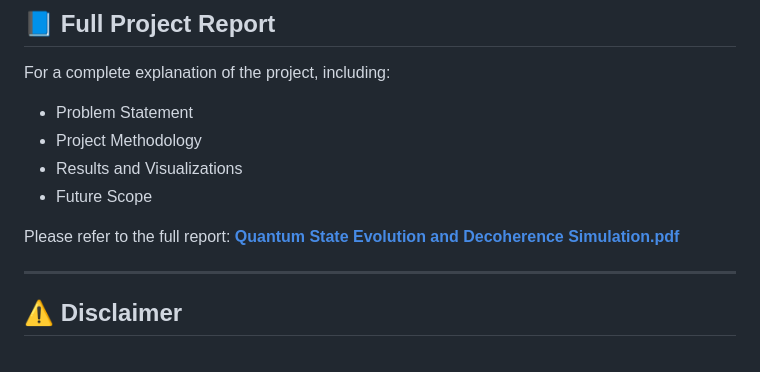
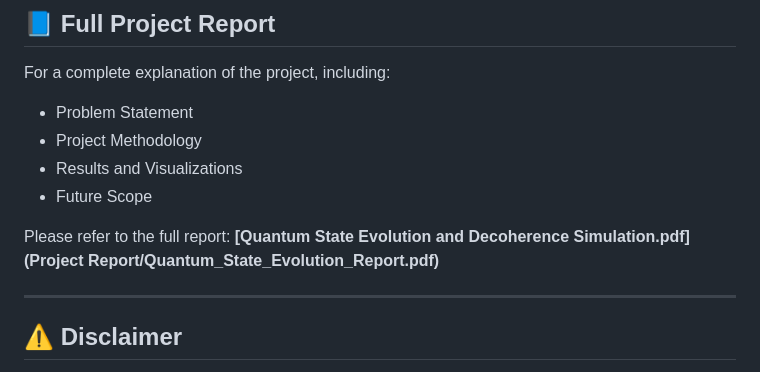
Before and after one commit to Akhilesh2004NSBW/Quantum-State-Evolution-and-Decoherence, a Markdown page: README.md, the part around the change. GitHub-like rendering.

```diff
--- a/README.md
+++ b/README.md
@@ -119,7 +119,7 @@ For a complete explanation of the project, including:
 * Future Scope
 
 Please refer to the full report:
-**[Quantum State Evolution and Decoherence Simulation.pdf](Quantum_State_Evolution_Report.pdf)**
+**[Quantum State Evolution and Decoherence Simulation.pdf](Project Report/Quantum_State_Evolution_Report.pdf)**
 
 ---
 
```
